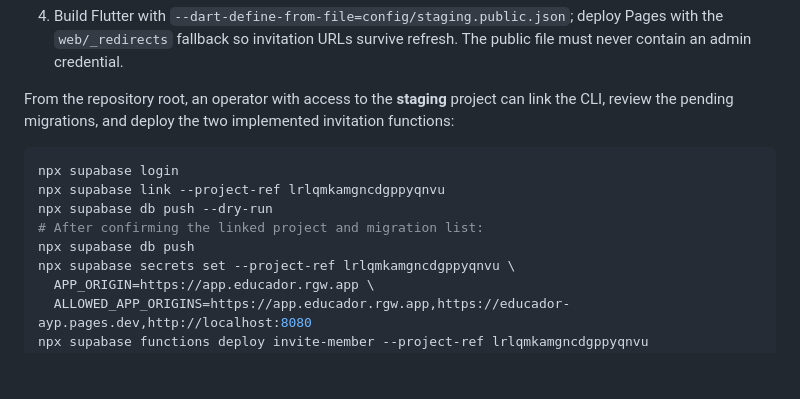
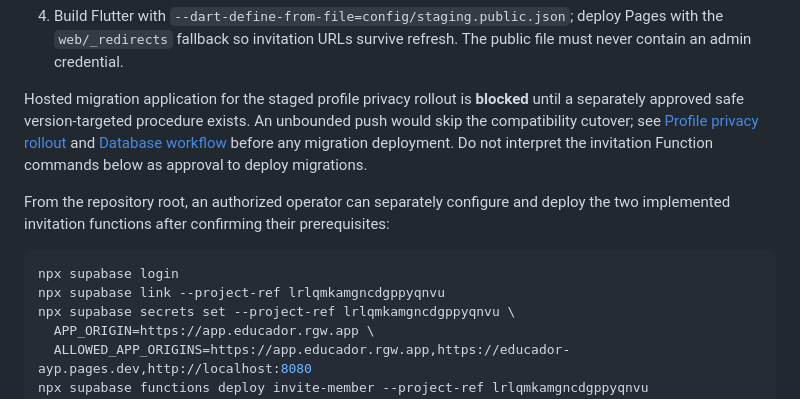
Before and after one commit to JeanRGW/EducaDor, a Markdown page: stack/03-onboarding.md, the part around the change. Drawn GitHub-style; blank space fills up the shorter version.

Commit message:
docs(auth): gate onboarding migration deployment

````diff
--- a/stack/03-onboarding.md
+++ b/stack/03-onboarding.md
@@ -48,16 +48,18 @@ wipe and replacement baseline are documented in [Database workflow](07-database.
    deploy Pages with the `web/_redirects` fallback so invitation URLs survive
    refresh. The public file must never contain an admin credential.
 
-From the repository root, an operator with access to the **staging** project
-can link the CLI, review the pending migrations, and deploy the two implemented
-invitation functions:
+Hosted migration application for the staged profile privacy rollout is **blocked**
+until a separately approved safe version-targeted procedure exists. An unbounded
+push would skip the compatibility cutover; see [Profile privacy rollout](14-profile-privacy-rollout.md)
+and [Database workflow](07-database.md) before any migration deployment. Do not
+interpret the invitation Function commands below as approval to deploy migrations.
+
+From the repository root, an authorized operator can separately configure and
+deploy the two implemented invitation functions after confirming their prerequisites:
 
 ```bash
 npx supabase login
 npx supabase link --project-ref lrlqmkamgncdgppyqnvu
-npx supabase db push --dry-run
-# After confirming the linked project and migration list:
-npx supabase db push
 npx supabase secrets set --project-ref lrlqmkamgncdgppyqnvu \
   APP_ORIGIN=https://app.educador.rgw.app \
   ALLOWED_APP_ORIGINS=https://app.educador.rgw.app,https://educador-ayp.pages.dev,http://localhost:8080
````
Also changed, not shown: stack/19-gender-content.md (+4 -1 lines).
